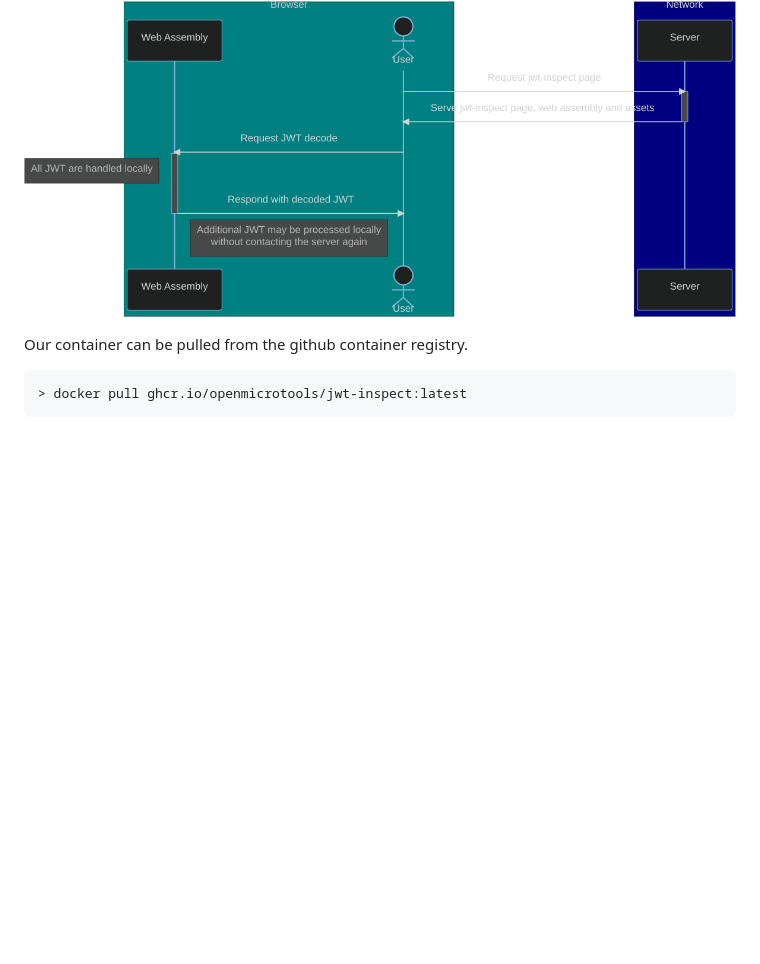
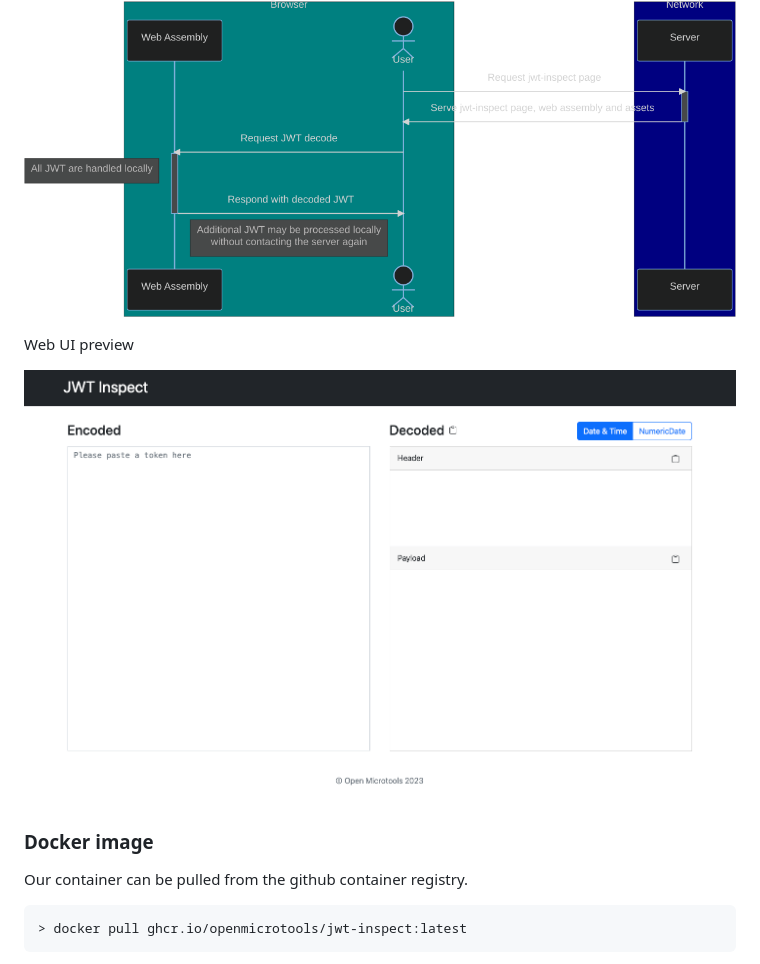
Before and after one commit to openmicrotools/jwt-inspect, a Markdown page: README.md, the part around the change. Rendered like a GitHub page; pictures changed too: docs/assets/web_ui.png (added); blank space fills up the shorter version.

````diff
--- a/README.md
+++ b/README.md
@@ -17,6 +17,10 @@ The CLI will accept tokens provided as an argument or piped in from another comm
 JWT Inspect offers a webpage version of our cli tool. The JWT processing code is compiled to web assembly and served by a light weight golang container. By processing the JWT locally in the browser using Web Assembly we remove the risk that payload logging on the server's ingress leaks sensitive credentials and achieve very good performance on token decoding.
 
 ![sequence diagram for our JWT Inspect Webpage](docs/assets/webpage_sequence.png)
+
+Web UI preview
+
+![UI](docs/assets/web_ui.png)
 
 <!---
 
@@ -40,6 +44,8 @@ github doesn't presently render mermaid correctly. This was rendered on mermaid.
 ```
 --->
 
+### Docker image
+
 Our container can be pulled from the github container registry.
 
 ```shell
````
Also changed, not shown: 1 other file.
